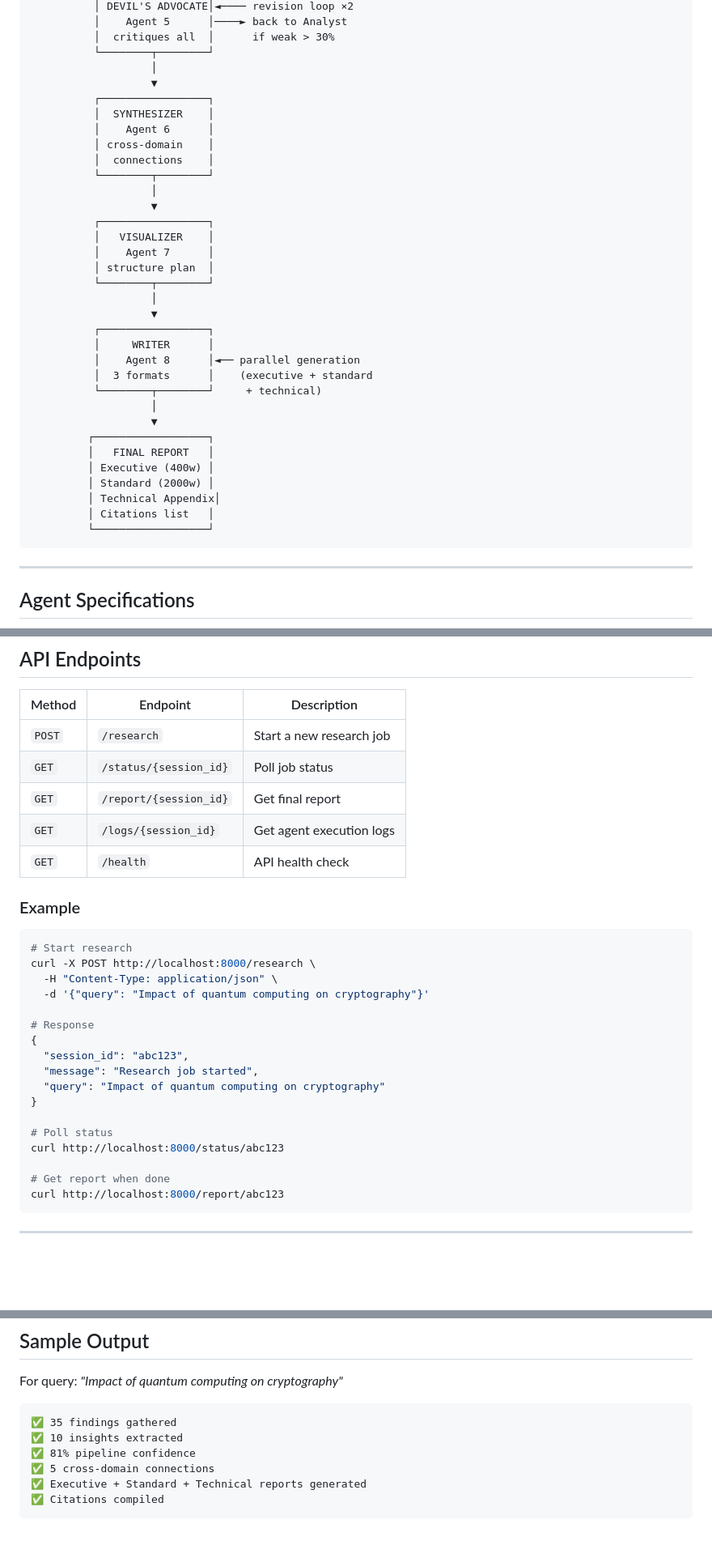
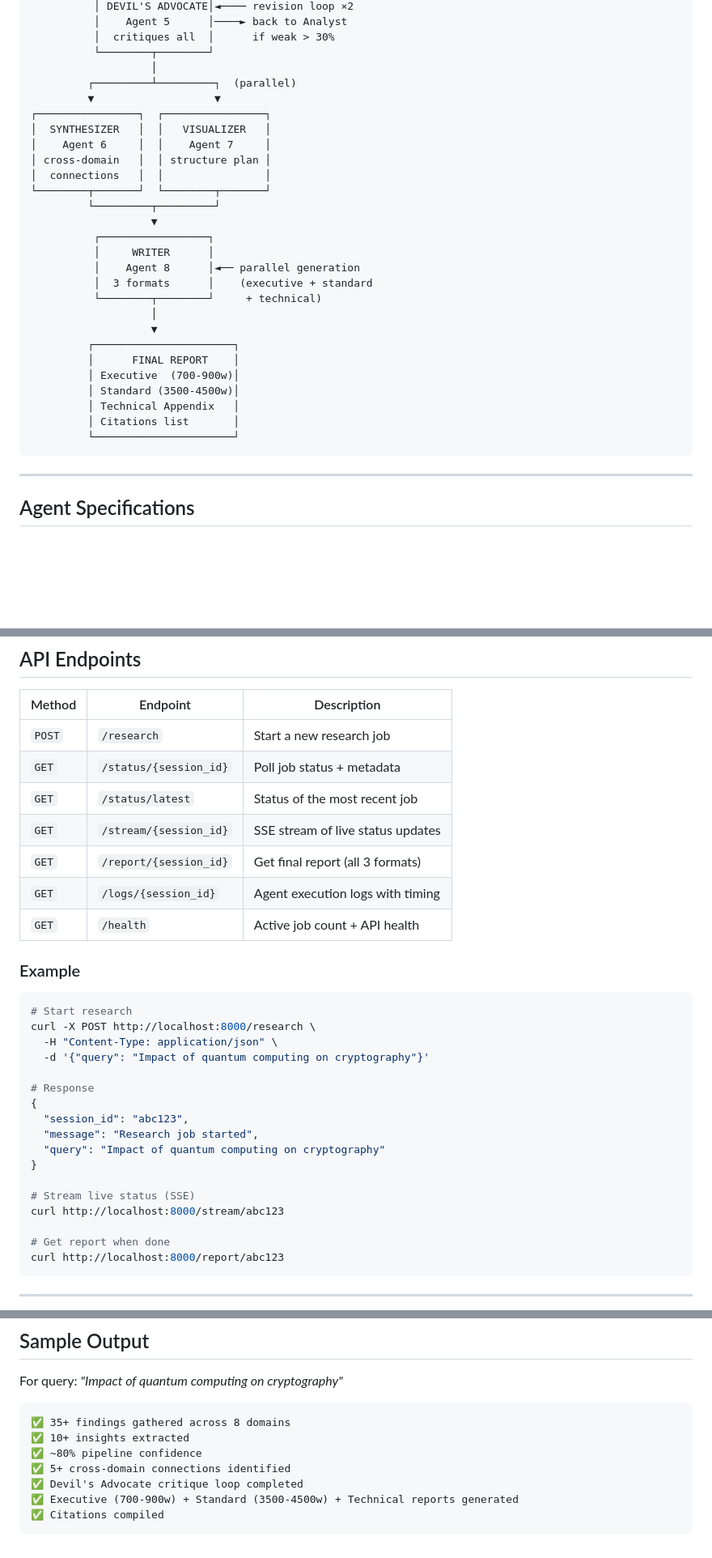
Before and after one commit to dhruv-2712/aria, a Markdown page: README.md, 3 parts joined by grey strips. Shown at 81% size. Drawn GitHub-style; blank space fills up the shorter version.

````diff
--- a/README.md
+++ b/README.md
@@ -60,21 +63,15 @@ User Query
           │  critiques all  │      if weak > 30%
           └────────┬────────┘
                    │
-                   ▼
-          ┌─────────────────┐
-          │  SYNTHESIZER    │
-          │    Agent 6      │
-          │ cross-domain    │
-          │  connections    │
-          └────────┬────────┘
-                   │
-                   ▼
-          ┌─────────────────┐
-          │   VISUALIZER    │
-          │    Agent 7      │
-          │ structure plan  │
-          └────────┬────────┘
-                   │
+         ┌─────────┴─────────┐  (parallel)
+         ▼                   ▼
+┌────────────────┐  ┌────────────────┐
+│  SYNTHESIZER   │  │   VISUALIZER   │
+│    Agent 6     │  │    Agent 7     │
+│ cross-domain   │  │ structure plan │
+│  connections   │  │                │
+└────────┬───────┘  └────────┬───────┘
+         └─────────┬─────────┘
                    ▼
           ┌─────────────────┐
           │     WRITER      │
@@ -83,13 +80,13 @@ User Query
           └────────┬────────┘     + technical)
                    │
                    ▼
-         ┌──────────────────┐
-         │   FINAL REPORT   │
-         │ Executive (400w) │
-         │ Standard (2000w) │
-         │ Technical Appendix│
-         │ Citations list   │
-         └──────────────────┘
+         ┌──────────────────────┐
+         │      FINAL REPORT    │
+         │ Executive  (700-900w)│
+         │ Standard (3500-4500w)│
+         │ Technical Appendix   │
+         │ Citations list       │
+         └──────────────────────┘
 ```
 
 ---
@@ -227,10 +237,12 @@ Open [http://localhost:8000](http://localhost:8000) in your browser.
 | Method | Endpoint | Description |
 |---|---|---|
 | `POST` | `/research` | Start a new research job |
-| `GET` | `/status/{session_id}` | Poll job status |
-| `GET` | `/report/{session_id}` | Get final report |
-| `GET` | `/logs/{session_id}` | Get agent execution logs |
-| `GET` | `/health` | API health check |
+| `GET` | `/status/{session_id}` | Poll job status + metadata |
+| `GET` | `/status/latest` | Status of the most recent job |
+| `GET` | `/stream/{session_id}` | SSE stream of live status updates |
+| `GET` | `/report/{session_id}` | Get final report (all 3 formats) |
+| `GET` | `/logs/{session_id}` | Agent execution logs with timing |
+| `GET` | `/health` | Active job count + API health |
 
 ### Example
 
@@ -247,8 +259,8 @@ curl -X POST http://localhost:8000/research \
   "query": "Impact of quantum computing on cryptography"
 }
 
-# Poll status
-curl http://localhost:8000/status/abc123
+# Stream live status (SSE)
+curl http://localhost:8000/stream/abc123
 
 # Get report when done
 curl http://localhost:8000/report/abc123
@@ -289,10 +301,11 @@ No GPU required. Runs entirely on CPU via Groq's cloud inference.
 For query: *"Impact of quantum computing on cryptography"*
 
 ```
-✅ 35 findings gathered
-✅ 10 insights extracted
-✅ 81% pipeline confidence
-✅ 5 cross-domain connections
-✅ Executive + Standard + Technical reports generated
+✅ 35+ findings gathered across 8 domains
+✅ 10+ insights extracted
+✅ ~80% pipeline confidence
+✅ 5+ cross-domain connections identified
+✅ Devil's Advocate critique loop completed
+✅ Executive (700-900w) + Standard (3500-4500w) + Technical reports generated
 ✅ Citations compiled
 ```
````
Also changed, not shown: other parts of README.md (+37 -21 lines).
